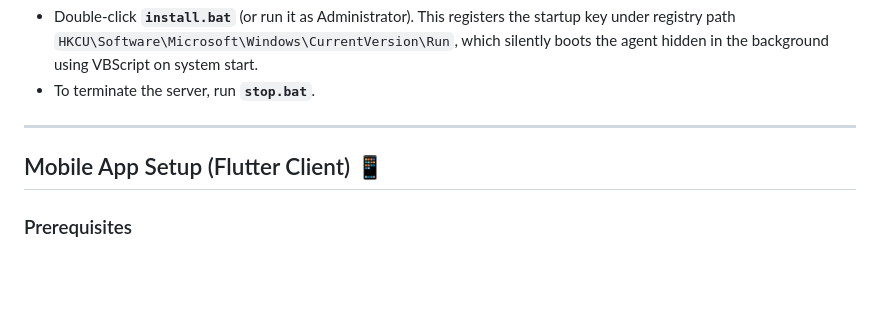
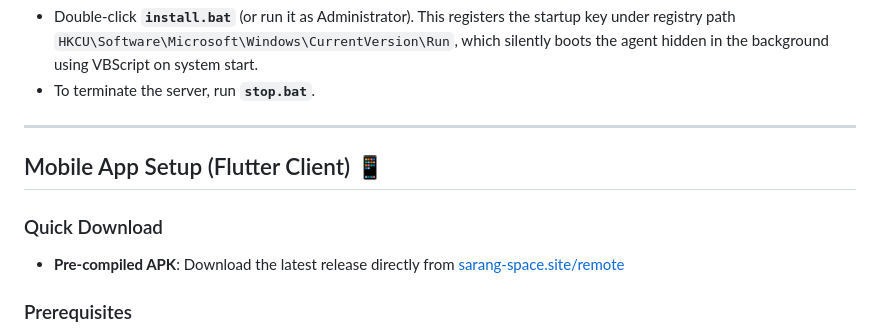
Before and after one commit to Saarangggg/remote-access, a Markdown page: README.md, the part around the change. Rendered like a GitHub page; blank space fills up the shorter version.

Commit message:
docs: add APK download link in README

```diff
--- a/README.md
+++ b/README.md
@@ -99,6 +99,9 @@ remote/
 
 ## Mobile App Setup (Flutter Client) 📱
 
+### Quick Download
+- **Pre-compiled APK**: Download the latest release directly from [sarang-space.site/remote](https://sarang-space.site/remote)
+
 ### Prerequisites
 - Flutter SDK (>= 3.0.0)
 - Android SDK / Device (USB Debugging enabled)
```
